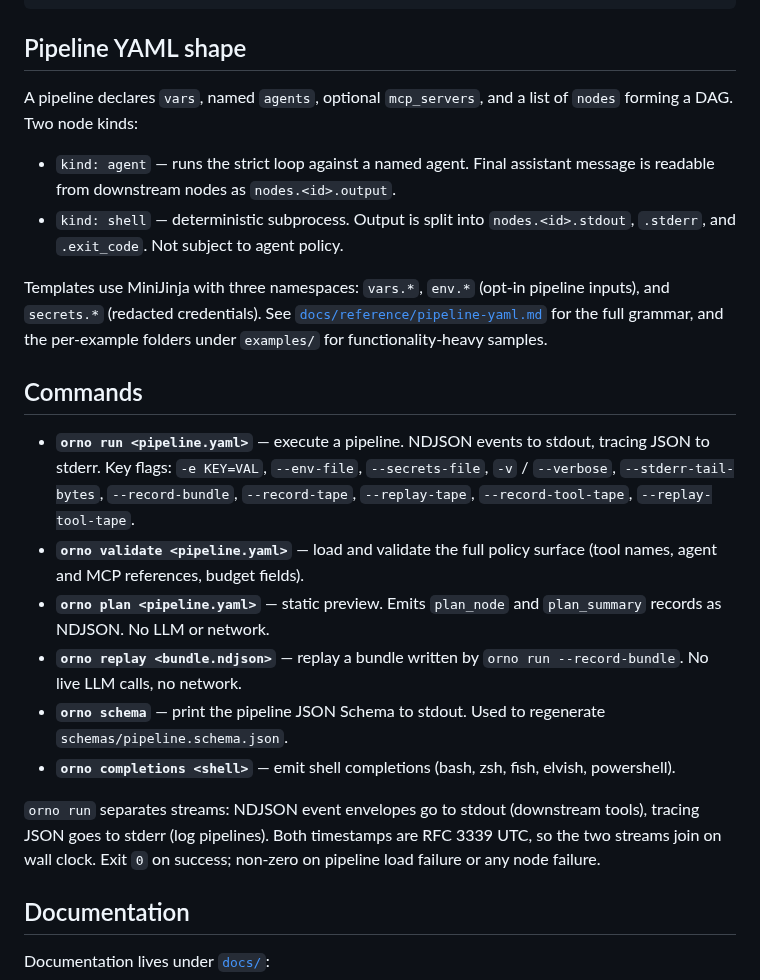
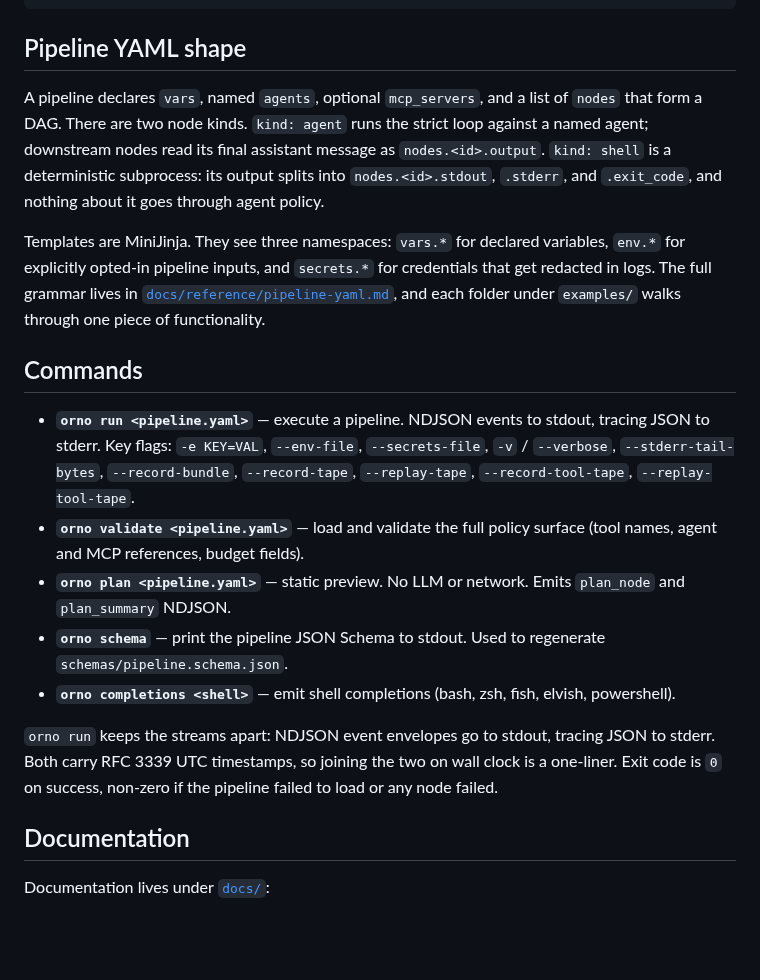
Before and after one commit to DoctorMozg/orno, a Markdown page: README.md, the part around one of its changes. Rendered like a GitHub page; blank space fills up the shorter version.

```diff
--- a/README.md
+++ b/README.md
@@ -149,24 +121,20 @@ nodes:
 
 ## Pipeline YAML shape
 
-A pipeline declares `vars`, named `agents`, optional `mcp_servers`, and a list of `nodes` forming a DAG. Two node kinds:
+A pipeline declares `vars`, named `agents`, optional `mcp_servers`, and a list of `nodes` that form a DAG. There are two node kinds. `kind: agent` runs the strict loop against a named agent; downstream nodes read its final assistant message as `nodes.<id>.output`. `kind: shell` is a deterministic subprocess: its output splits into `nodes.<id>.stdout`, `.stderr`, and `.exit_code`, and nothing about it goes through agent policy.
 
-- `kind: agent` — runs the strict loop against a named agent. Final assistant message is readable from downstream nodes as `nodes.<id>.output`.
-- `kind: shell` — deterministic subprocess. Output is split into `nodes.<id>.stdout`, `.stderr`, and `.exit_code`. Not subject to agent policy.
-
-Templates use MiniJinja with three namespaces: `vars.*`, `env.*` (opt-in pipeline inputs), and `secrets.*` (redacted credentials). See [`docs/reference/pipeline-yaml.md`](docs/reference/pipeline-yaml.md) for the full grammar, and the per-example folders under `examples/` for functionality-heavy samples.
+Templates are MiniJinja. They see three namespaces: `vars.*` for declared variables, `env.*` for explicitly opted-in pipeline inputs, and `secrets.*` for credentials that get redacted in logs. The full grammar lives in [`docs/reference/pipeline-yaml.md`](docs/reference/pipeline-yaml.md), and each folder under `examples/` walks through one piece of functionality.
 
 ## Commands
 
 - **`orno run <pipeline.yaml>`** — execute a pipeline. NDJSON events to stdout, tracing JSON to stderr.
   Key flags: `-e KEY=VAL`, `--env-file`, `--secrets-file`, `-v` / `--verbose`, `--stderr-tail-bytes`, `--record-bundle`, `--record-tape`, `--replay-tape`, `--record-tool-tape`, `--replay-tool-tape`.
 - **`orno validate <pipeline.yaml>`** — load and validate the full policy surface (tool names, agent and MCP references, budget fields).
-- **`orno plan <pipeline.yaml>`** — static preview. Emits `plan_node` and `plan_summary` records as NDJSON. No LLM or network.
-- **`orno replay <bundle.ndjson>`** — replay a bundle written by `orno run --record-bundle`. No live LLM calls, no network.
+- **`orno plan <pipeline.yaml>`** — static preview. No LLM or network. Emits `plan_node` and `plan_summary` NDJSON.
 - **`orno schema`** — print the pipeline JSON Schema to stdout. Used to regenerate `schemas/pipeline.schema.json`.
 - **`orno completions <shell>`** — emit shell completions (bash, zsh, fish, elvish, powershell).
 
-`orno run` separates streams: NDJSON event envelopes go to stdout (downstream tools), tracing JSON goes to stderr (log pipelines). Both timestamps are RFC 3339 UTC, so the two streams join on wall clock. Exit `0` on success; non-zero on pipeline load failure or any node failure.
+`orno run` keeps the streams apart: NDJSON event envelopes go to stdout, tracing JSON to stderr. Both carry RFC 3339 UTC timestamps, so joining the two on wall clock is a one-liner. Exit code is `0` on success, non-zero if the pipeline failed to load or any node failed.
 
 ## Documentation
 
```
Also changed, not shown: other parts of README.md (+13 -41 lines), docs/images/title.jpg.
